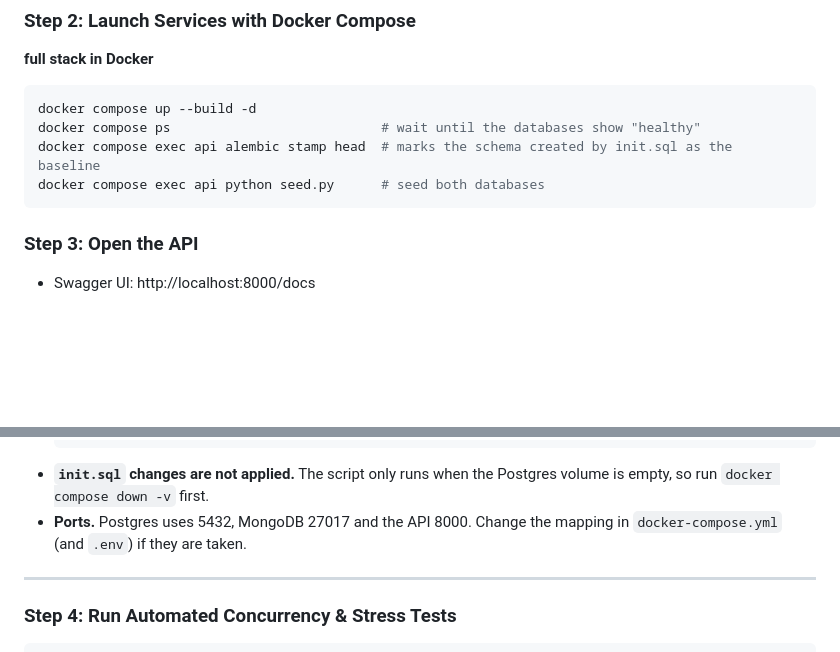
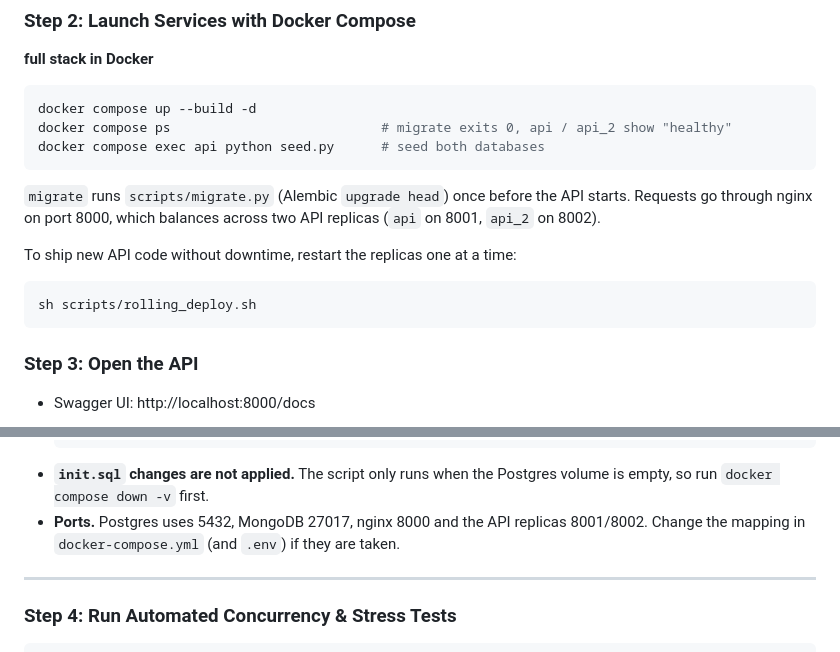
Before and after one commit to RowyMonkle/269340-Pruet_WebDev, a Markdown page: README.md, 2 parts joined by grey strips. Rendered like a GitHub page; blank space fills up the shorter version.

Commit message:
Update README for nginx and auto migrations
Co-Authored-By: Claude Opus 5.5 <noreply@anthropic.com>

````diff
--- a/README.md
+++ b/README.md
@@ -106,9 +106,14 @@ cp .env.example .env
 **full stack in Docker**
 ```bash
 docker compose up --build -d
-docker compose ps                           # wait until the databases show "healthy"
-docker compose exec api alembic stamp head  # marks the schema created by init.sql as the baseline
+docker compose ps                           # migrate exits 0, api / api_2 show "healthy"
 docker compose exec api python seed.py      # seed both databases
+```
+`migrate` runs `scripts/migrate.py` (Alembic `upgrade head`) once before the API starts. Requests go through nginx on port 8000, which balances across two API replicas (`api` on 8001, `api_2` on 8002).
+
+To ship new API code without downtime, restart the replicas one at a time:
+```bash
+sh scripts/rolling_deploy.sh
 ```
 
 ### Step 3: Open the API
@@ -129,7 +134,7 @@ docker compose exec api python seed.py      # seed both databases
   docker compose up -d postgres_db mongo_db
   ```
 - **`init.sql` changes are not applied.** The script only runs when the Postgres volume is empty, so run `docker compose down -v` first.
-- **Ports.** Postgres uses 5432, MongoDB 27017 and the API 8000. Change the mapping in `docker-compose.yml` (and `.env`) if they are taken.
+- **Ports.** Postgres uses 5432, MongoDB 27017, nginx 8000 and the API replicas 8001/8002. Change the mapping in `docker-compose.yml` (and `.env`) if they are taken.
 
 ---
 
````
